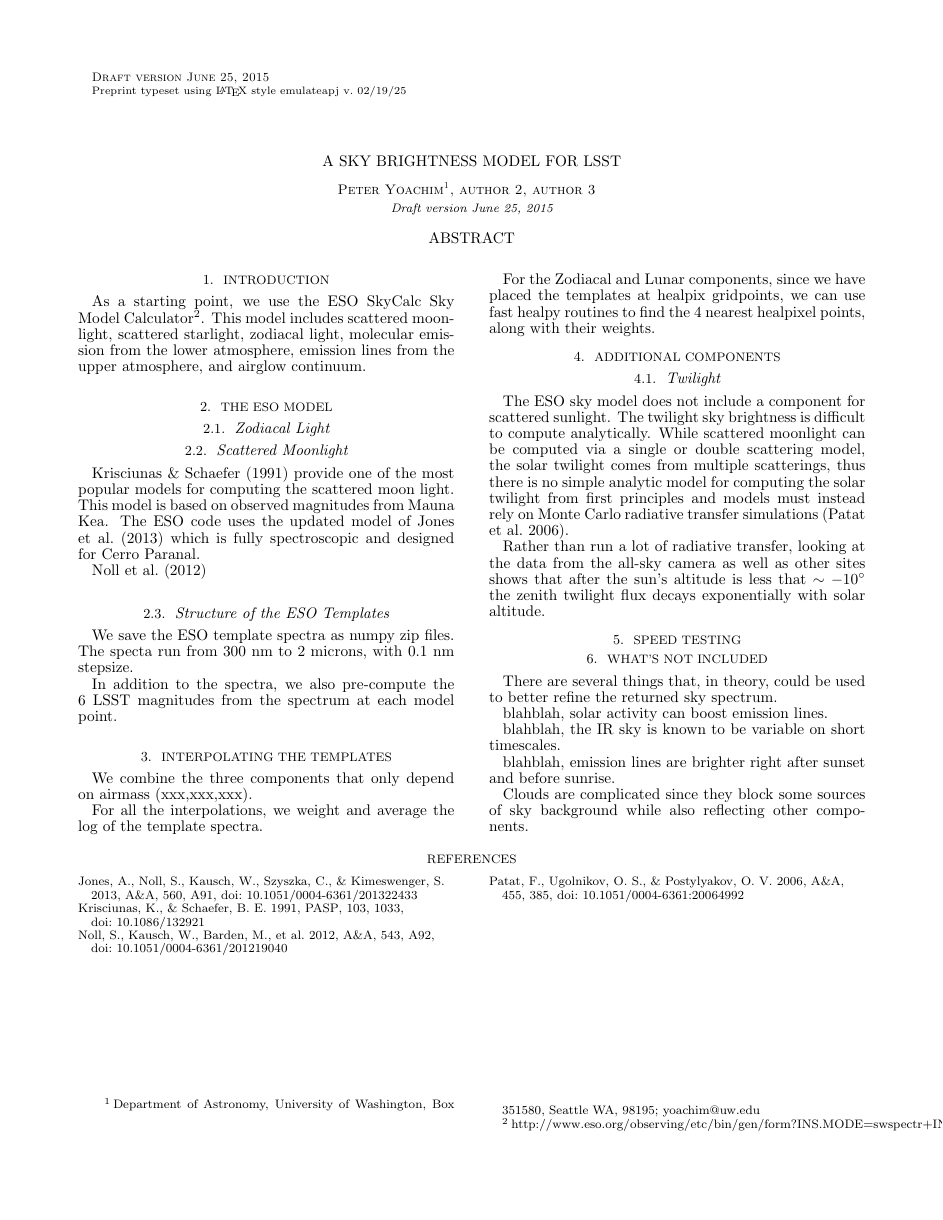
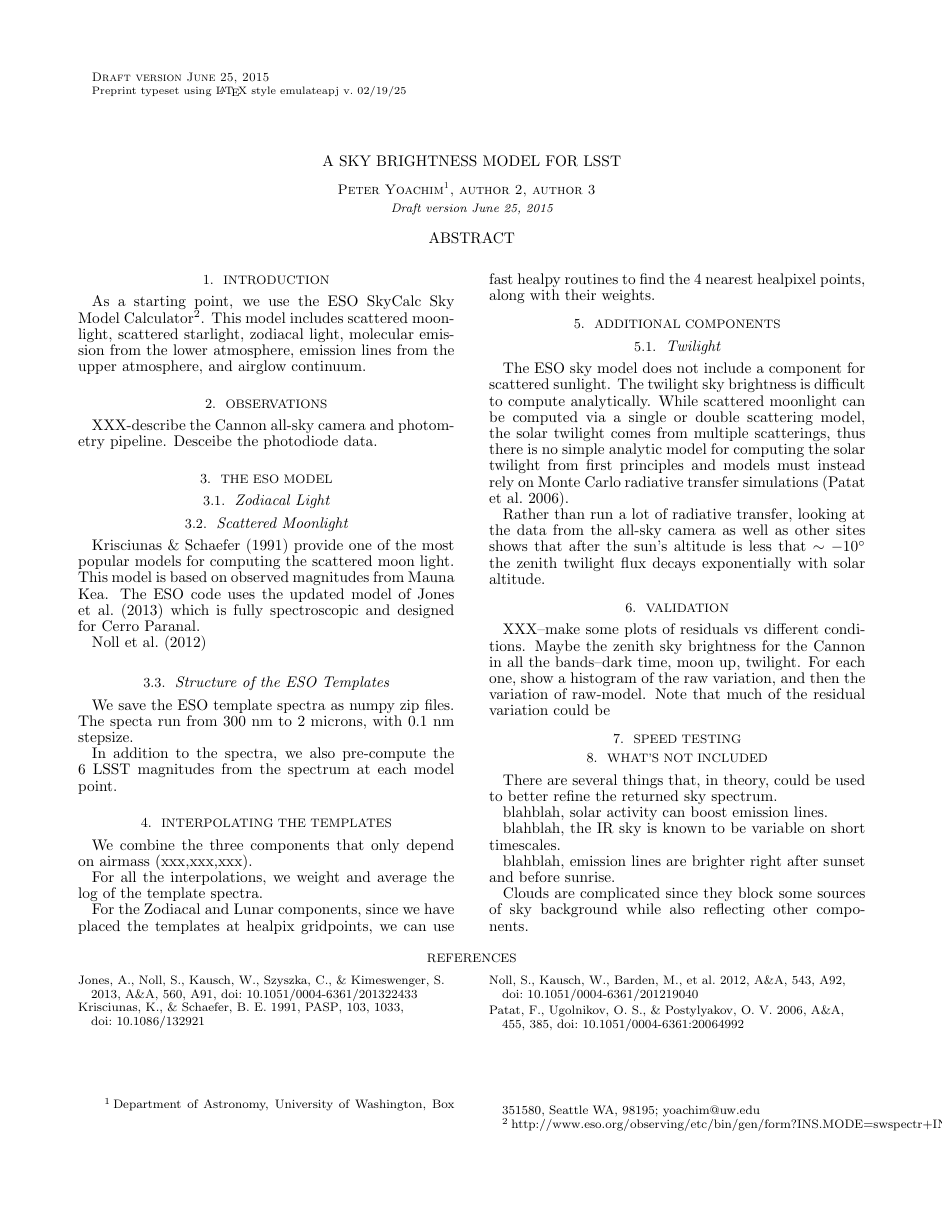
Before and after one commit to lsst-sims/legacy_sims_skybrightness, a LaTeX document (doc/tex/skyModel.tex): page 1 of 3. Compiled offline with pdfLaTeX; a missing bibliography style is replaced by a similar one.

Commit message:
doc work

```diff
--- a/doc/tex/skyModel.tex
+++ b/doc/tex/skyModel.tex
@@ -38,7 +38,9 @@ Seattle WA, 98195; {yoachim@uw.edu} }
 
 As a starting point, we use the ESO SkyCalc Sky Model Calculator\footnote{\url{http://www.eso.org/observing/etc/bin/gen/form?INS.MODE=swspectr+INS.NAME=SKYCALC}}.  This model includes scattered moonlight, scattered starlight, zodiacal light, molecular emission from the lower atmosphere, emission lines from the upper atmosphere, and airglow continuum.
 
+\section{Observations}
 
+XXX-describe the Cannon all-sky camera and photometry pipeline. Desceibe the photodiode data.
 
 
 \section{The ESO Model}
@@ -88,8 +90,12 @@ Rather than run a lot of radiative transfer, looking at the data from the all-sk
   \caption{Photometry from the Cannon all-sky camera, after it was been median-binned and selected for only times where the moon is down.  At low airmass (top panel), the sky brightness decays exponentially and has a small variation that is dominated by the change in airmass.  At higher airmasses, the decay is still expoential, but now is a function of both airmass and azimuth relative to the sun.}
 \end{figure*}
 
+\section{Validation}
+
+XXX--make some plots of residuals vs different conditions.  Maybe the zenith sky brightness for the Cannon in all the bands--dark time, moon up, twilight.  For each one, show a histogram of the raw variation, and then the variation of raw-model.  Note that much of the residual variation could be
 
 \section{Speed Testing}
+
 
 
 \section{What's Not Included}
```
